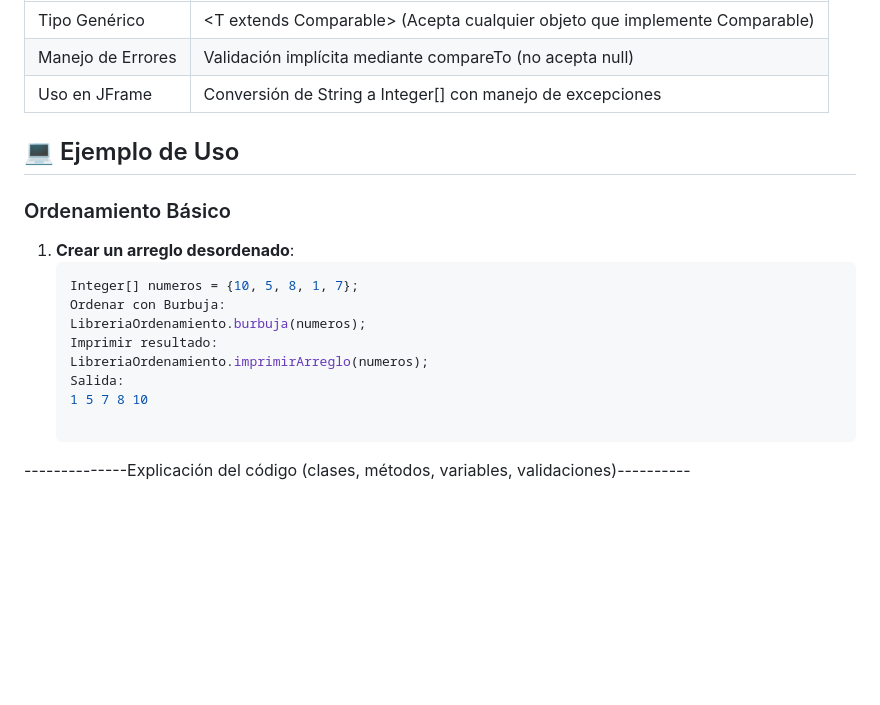
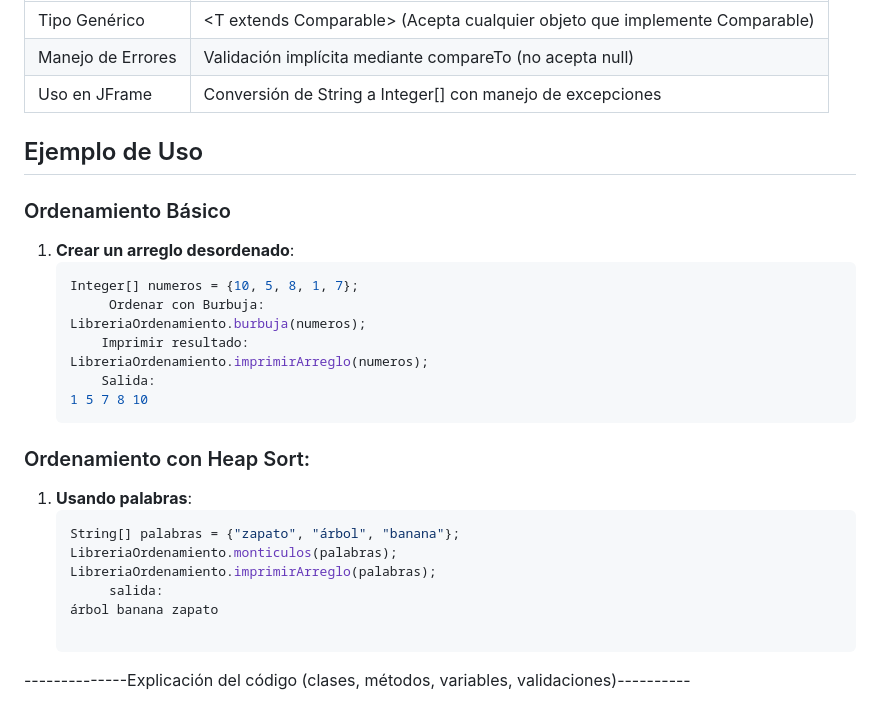
Before and after one commit to Ivonee-Montserrat-Vargas-Vicente/Creacion-y-uso-de-una-libreria, a Markdown page: README.md, the part around the change. Drawn GitHub-style; blank space fills up the shorter version.

````diff
--- a/README.md
+++ b/README.md
@@ -53,18 +53,26 @@ Esta librería proporciona una colección de algoritmos de ordenamiento implemen
 |Manejo de Errores	|Validación implícita mediante compareTo (no acepta null)|
 |Uso en JFrame	     |Conversión de String a Integer[] con manejo de excepciones|
 
-## 💻 Ejemplo de Uso
+##  Ejemplo de Uso
 
 ###  Ordenamiento Básico
 1. **Crear un arreglo desordenado**:
    ```java
    Integer[] numeros = {10, 5, 8, 1, 7};
-   Ordenar con Burbuja:
+        Ordenar con Burbuja:
    LibreriaOrdenamiento.burbuja(numeros);
-   Imprimir resultado:
+       Imprimir resultado:
    LibreriaOrdenamiento.imprimirArreglo(numeros);
-   Salida:
+       Salida:
    1 5 7 8 10
+### Ordenamiento con Heap Sort:
+1. **Usando palabras**:
+   ```java
+   String[] palabras = {"zapato", "árbol", "banana"};
+   LibreriaOrdenamiento.monticulos(palabras);
+   LibreriaOrdenamiento.imprimirArreglo(palabras);
+        salida:
+   árbol banana zapato
 
 --------------Explicación del código (clases, métodos, variables, validaciones)----------
 
````
